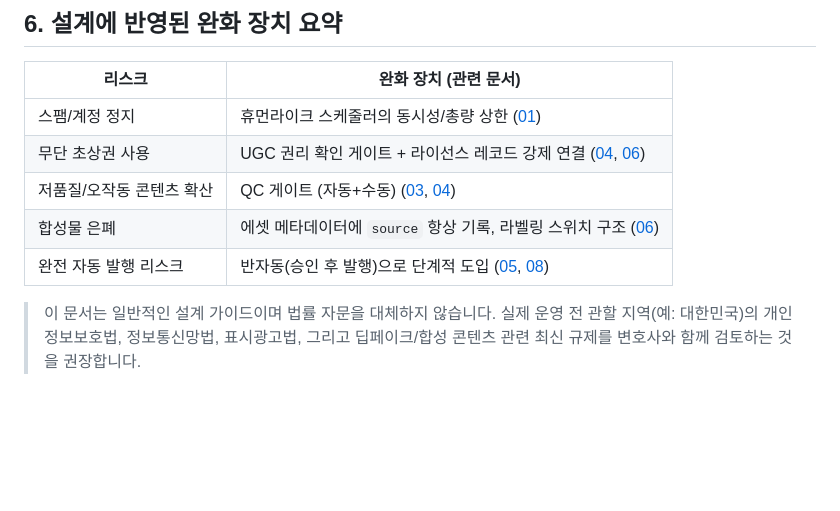
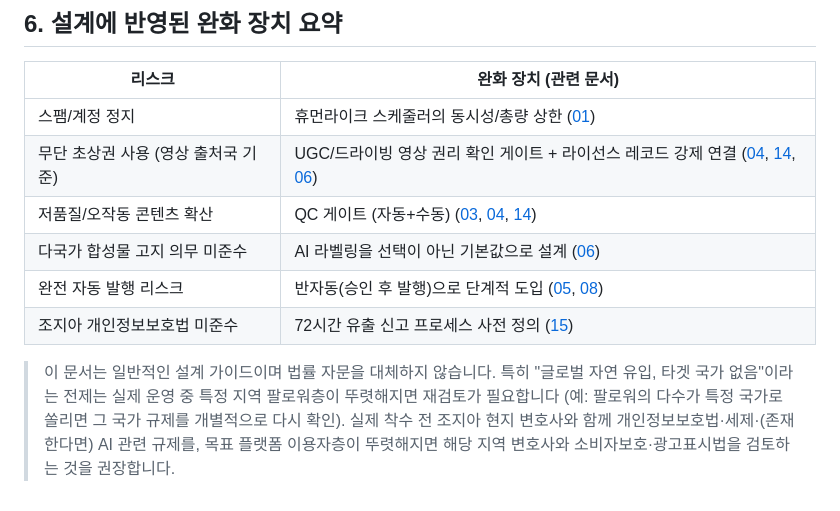
Before and after one commit to Benji5526/ai-persona-sns-automation, a Markdown page: docs/07-compliance.md, the part around one of its changes. Drawn GitHub-style; blank space fills up the shorter version.

```diff
--- a/docs/07-compliance.md
+++ b/docs/07-compliance.md
@@ -41,11 +72,14 @@
 | 리스크 | 완화 장치 (관련 문서) |
 |---|---|
 | 스팸/계정 정지 | 휴먼라이크 스케줄러의 동시성/총량 상한 ([01](01-reply-automation.md)) |
-| 무단 초상권 사용 | UGC 권리 확인 게이트 + 라이선스 레코드 강제 연결 ([04](04-faceswap-ugc.md), [06](06-data-model.md)) |
-| 저품질/오작동 콘텐츠 확산 | QC 게이트 (자동+수동) ([03](03-content-pipeline.md), [04](04-faceswap-ugc.md)) |
-| 합성물 은폐 | 에셋 메타데이터에 `source` 항상 기록, 라벨링 스위치 구조 ([06](06-data-model.md)) |
+| 무단 초상권 사용 (영상 출처국 기준) | UGC/드라이빙 영상 권리 확인 게이트 + 라이선스 레코드 강제 연결 ([04](04-faceswap-ugc.md), [14](14-motion-reenactment.md), [06](06-data-model.md)) |
+| 저품질/오작동 콘텐츠 확산 | QC 게이트 (자동+수동) ([03](03-content-pipeline.md), [04](04-faceswap-ugc.md), [14](14-motion-reenactment.md)) |
+| 다국가 합성물 고지 의무 미준수 | AI 라벨링을 선택이 아닌 기본값으로 설계 ([06](06-data-model.md)) |
 | 완전 자동 발행 리스크 | 반자동(승인 후 발행)으로 단계적 도입 ([05](05-auto-posting.md), [08](08-roadmap.md)) |
+| 조지아 개인정보보호법 미준수 | 72시간 유출 신고 프로세스 사전 정의 ([15](15-entity-and-tax.md)) |
 
-> 이 문서는 일반적인 설계 가이드이며 법률 자문을 대체하지 않습니다.
-> 실제 운영 전 관할 지역(예: 대한민국)의 개인정보보호법, 정보통신망법, 표시광고법,
-> 그리고 딥페이크/합성 콘텐츠 관련 최신 규제를 변호사와 함께 검토하는 것을 권장합니다.
+> 이 문서는 일반적인 설계 가이드이며 법률 자문을 대체하지 않습니다. 특히 "글로벌 자연 유입, 타겟
+> 국가 없음"이라는 전제는 실제 운영 중 특정 지역 팔로워층이 뚜렷해지면 재검토가 필요합니다
+> (예: 팔로워의 다수가 특정 국가로 쏠리면 그 국가 규제를 개별적으로 다시 확인).
+> 실제 착수 전 조지아 현지 변호사와 함께 개인정보보호법·세제·(존재한다면) AI 관련 규제를,
+> 목표 플랫폼 이용자층이 뚜렷해지면 해당 지역 변호사와 소비자보호·광고표시법을 검토하는 것을 권장합니다.
```
Also changed, not shown: other parts of docs/07-compliance.md (+44 -13 lines), README.md (+1 -0 lines), docs/15-entity-and-tax.md (added, +55 -0 lines).
